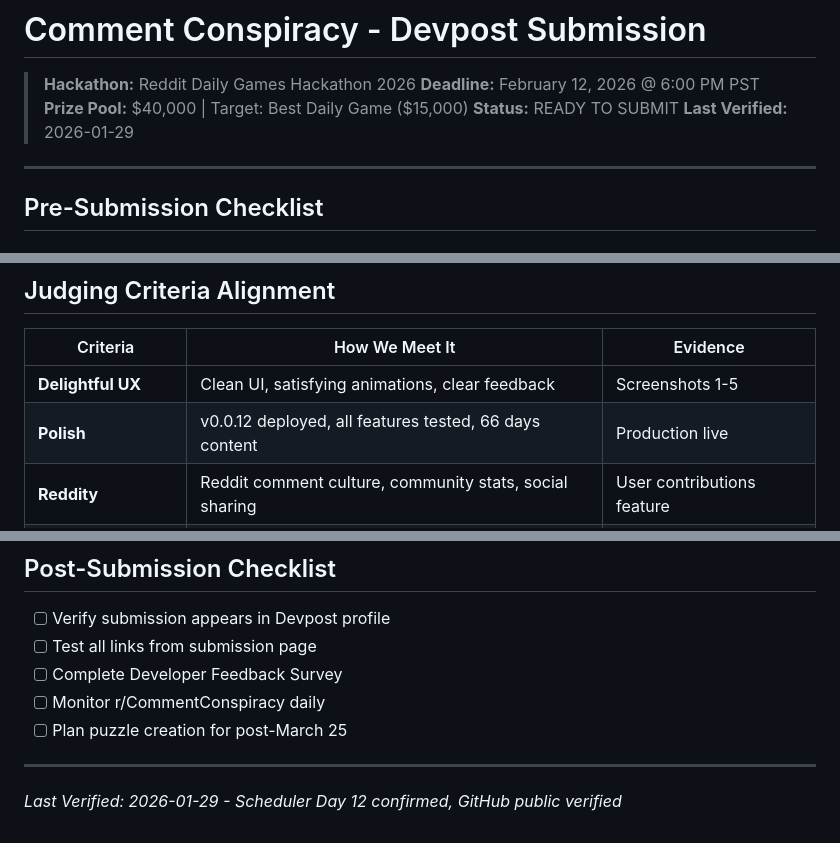
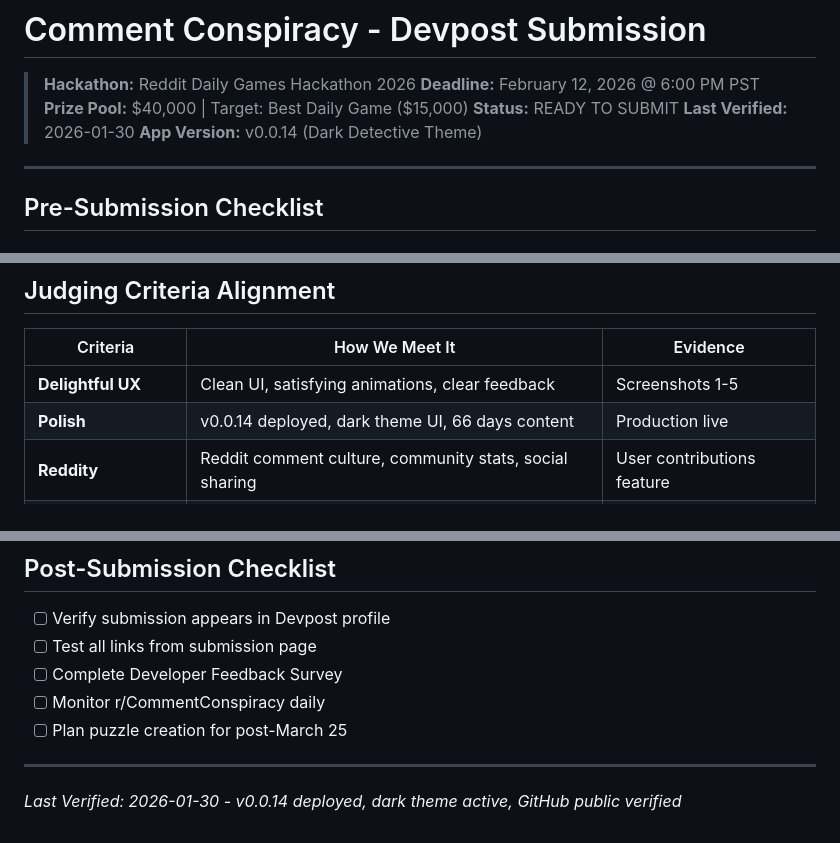
Before and after one commit to sgharlow/comment-conspiracy, a Markdown page: DEVPOST_SUBMISSION.md, 3 parts joined by grey strips. Rendered like a GitHub page.

Commit message:
docs: Update DEVPOST_SUBMISSION.md to v0.0.14
Co-Authored-By: Claude Opus 4.5 <noreply@anthropic.com>

```diff
--- a/DEVPOST_SUBMISSION.md
+++ b/DEVPOST_SUBMISSION.md
@@ -4,7 +4,8 @@
 > **Deadline:** February 12, 2026 @ 6:00 PM PST
 > **Prize Pool:** $40,000 | Target: Best Daily Game ($15,000)
 > **Status:** READY TO SUBMIT
-> **Last Verified:** 2026-01-29
+> **Last Verified:** 2026-01-30
+> **App Version:** v0.0.14 (Dark Detective Theme)
 
 ---
 
@@ -160,7 +161,7 @@ Visit https://reddit.com/r/CommentConspiracy and look for the latest "Comment Co
 | Criteria | How We Meet It | Evidence |
 |----------|----------------|----------|
 | **Delightful UX** | Clean UI, satisfying animations, clear feedback | Screenshots 1-5 |
-| **Polish** | v0.0.12 deployed, all features tested, 66 days content | Production live |
+| **Polish** | v0.0.14 deployed, dark theme UI, 66 days content | Production live |
 | **Reddity** | Reddit comment culture, community stats, social sharing | User contributions feature |
 | **Recurring Content** | Daily puzzles at midnight UTC, streaks, leaderboards | 12+ days posted |
 
@@ -189,4 +190,4 @@ Visit https://reddit.com/r/CommentConspiracy and look for the latest "Comment Co
 
 ---
 
-*Last Verified: 2026-01-29 - Scheduler Day 12 confirmed, GitHub public verified*
+*Last Verified: 2026-01-30 - v0.0.14 deployed, dark theme active, GitHub public verified*
```
